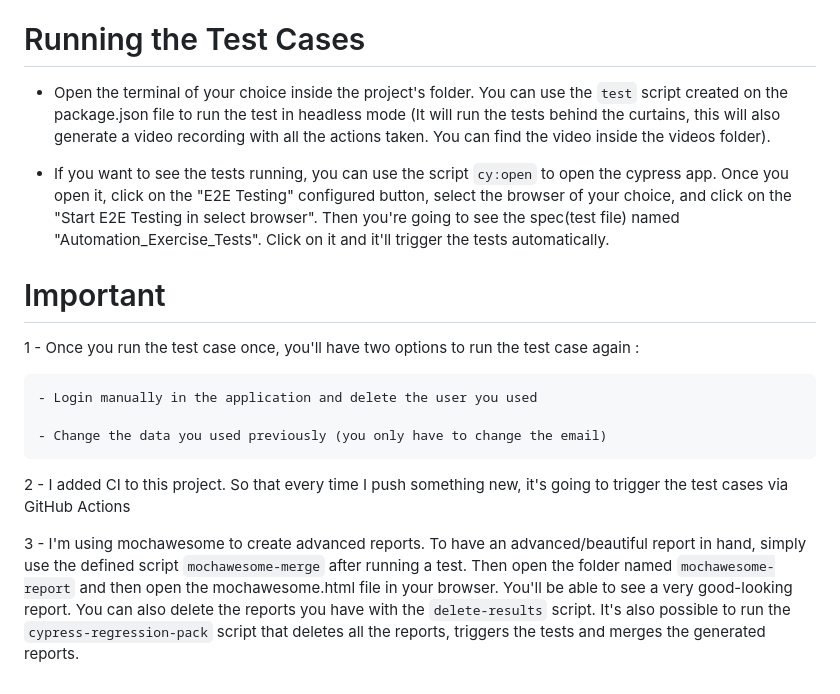
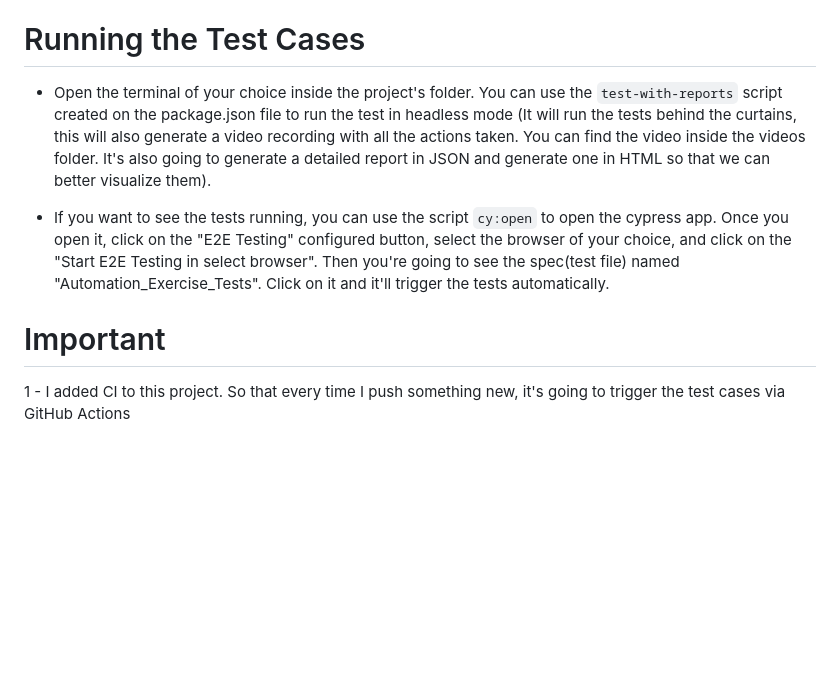
Before and after one commit to joaomcruz/challenge-qa-engineer-bravocare, a Markdown page: README.md, the part around the change. GitHub-like rendering; blank space fills up the shorter version.

Commit message:
Updated readme file because of the improvements that were done

```diff
--- a/README.md
+++ b/README.md
@@ -75,7 +75,7 @@ page of the application. All the pages are being instantiated at the beginning o
 
 # Running the Test Cases
 
-- Open the terminal of your choice inside the project's folder. You can use the `test` script created on the package.json file to run the test in headless mode (It will run the tests behind the curtains, this will also generate a video recording with all the actions taken. You can find the video inside the videos folder).
+- Open the terminal of your choice inside the project's folder. You can use the `test-with-reports` script created on the package.json file to run the test in headless mode (It will run the tests behind the curtains, this will also generate a video recording with all the actions taken. You can find the video inside the videos folder. It's also going to generate a detailed report in JSON and generate one in HTML so that we can better visualize them).
 
 - If you want to see the tests running, you can use the script `cy:open` to open the cypress app. Once you open it, click on the "E2E Testing" configured button,
   select the browser of your choice, and click on the "Start E2E Testing in select browser". Then you're going to see the spec(test file) named "Automation_Exercise_Tests".
@@ -83,15 +83,4 @@ page of the application. All the pages are being instantiated at the beginning o
 
 # Important
 
-1 - Once you run the test case once, you'll have two options to run the test case again :
-
-    - Login manually in the application and delete the user you used
-
-    - Change the data you used previously (you only have to change the email)
-
-2 - I added CI to this project. So that every time I push something new, it's going to trigger the test cases via GitHub Actions
-
-3 - I'm using mochawesome to create advanced reports. To have an advanced/beautiful report in hand, simply use the defined script `mochawesome-merge` after
-running a test. Then open the folder named `mochawesome-report` and then open the mochawesome.html file in your browser. You'll be able to see a very good-looking report.
-You can also delete the reports you have with the `delete-results` script. It's also possible to run the `cypress-regression-pack` script that deletes all the reports,
-triggers the tests and merges the generated reports.
+1 - I added CI to this project. So that every time I push something new, it's going to trigger the test cases via GitHub Actions
```
